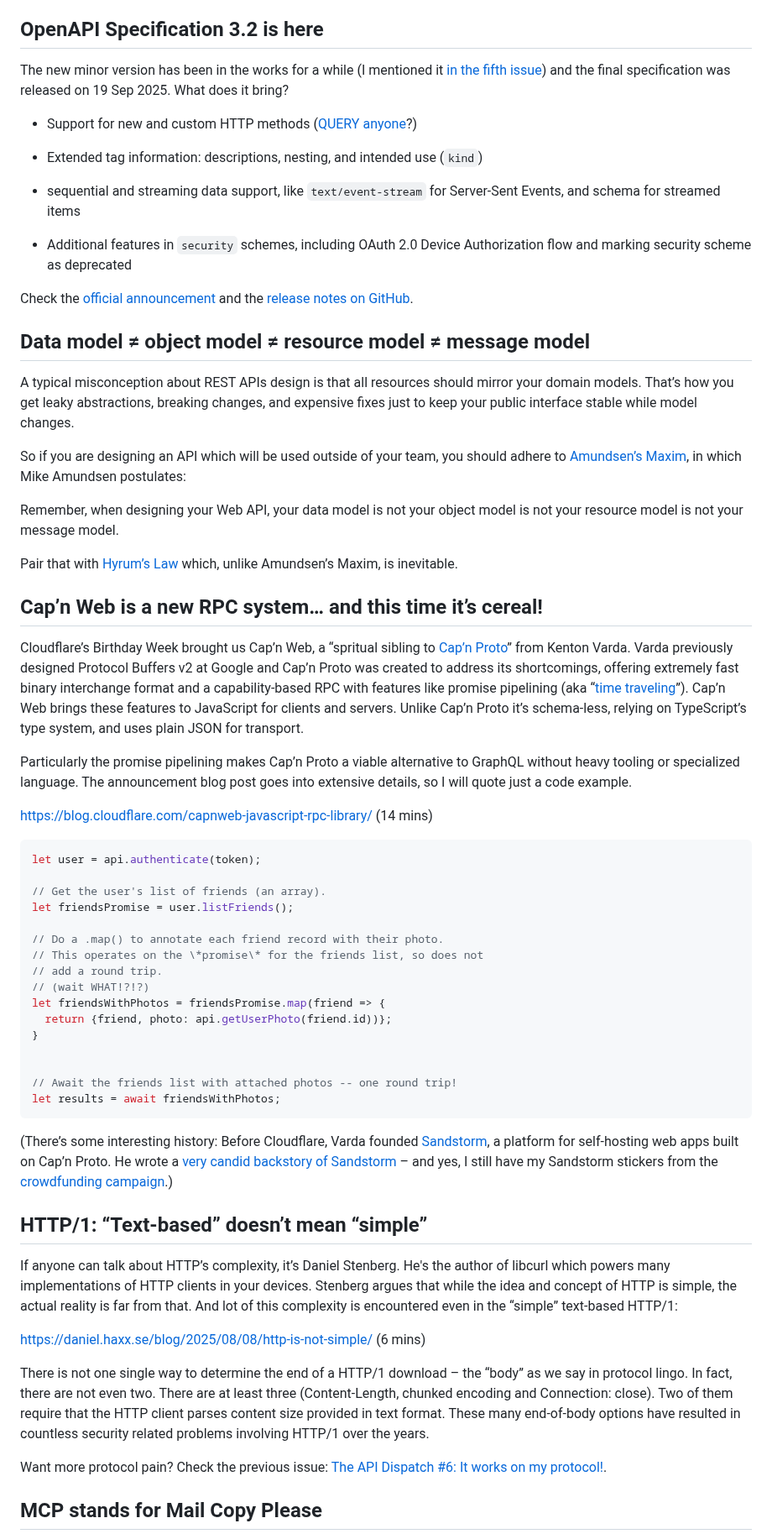
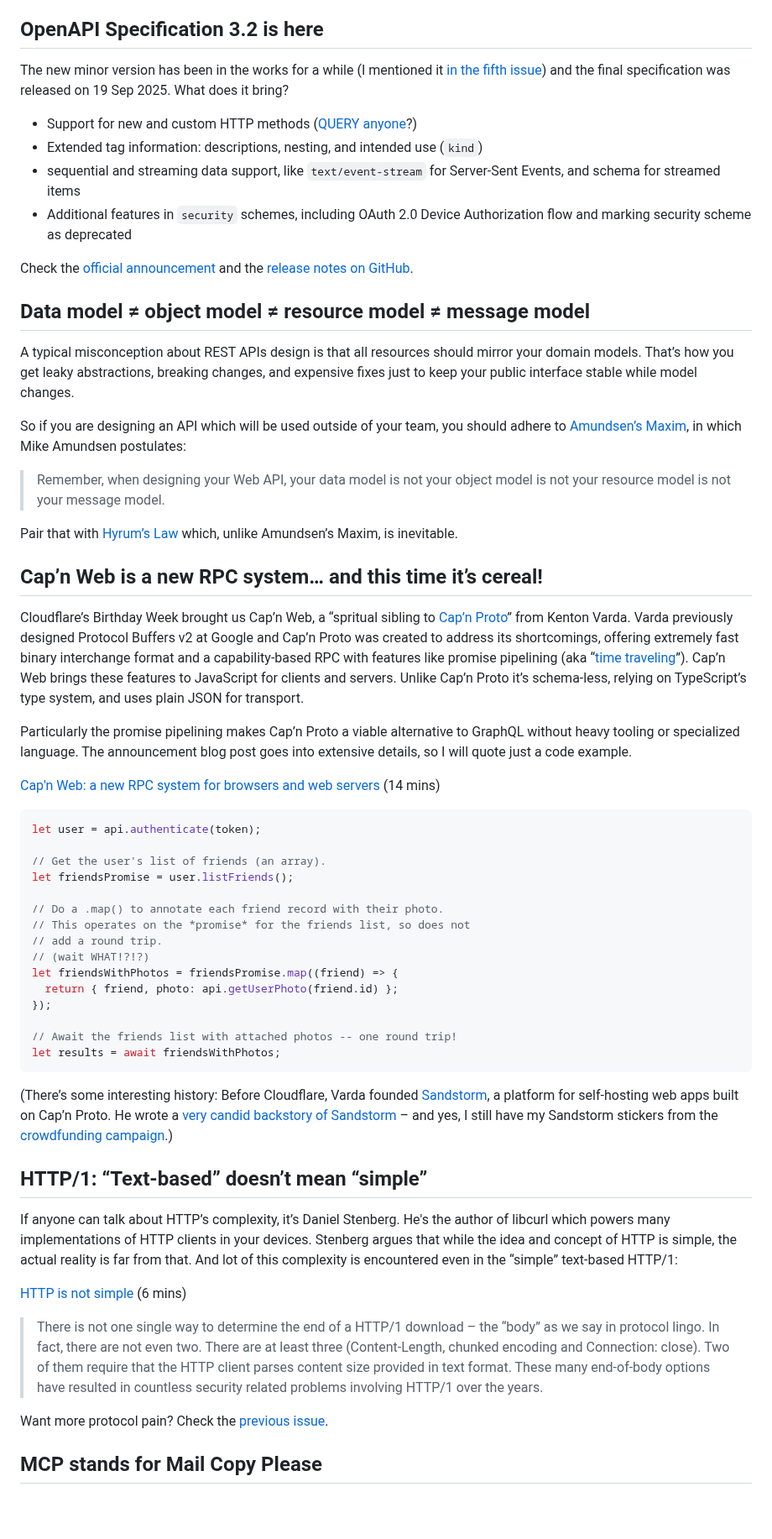
Before and after one commit to jnv/bitoff.org, a Markdown page: posts/2025-11-22-the-api-dispatch-7/index.md, the part around one of its changes. Shown at 84% size. Rendered like a GitHub page; blank space fills up the shorter version.

Commit message:
Fix relative links

````diff
--- a/posts/2025-11-22-the-api-dispatch-7/index.md
+++ b/posts/2025-11-22-the-api-dispatch-7/index.md
@@ -19,7 +18,5 @@ The new minor version has been in the works for a while (I mentioned it [in the
 - Extended tag information: descriptions, nesting, and intended use (`kind`)
-
 - sequential and streaming data support, like `text/event-stream` for Server-Sent Events, and schema for streamed items
-
 - Additional features in `security` schemes, including OAuth 2.0 Device Authorization flow and marking security scheme as deprecated
 
 Check the [official announcement](https://www.openapis.org/blog/2025/09/23/announcing-openapi-v3-2) and the [release notes on GitHub](https://www.openapis.org/blog/2025/09/23/announcing-openapi-v3-2).
@@ -30,7 +27,7 @@ A typical misconception about REST APIs design is that all resources should mirr
 
 So if you are designing an API which will be used outside of your team, you should adhere to [Amundsen’s Maxim](https://www.amundsens-maxim.com/), in which Mike Amundsen postulates:
 
-Remember, when designing your Web API, your data model is not your object model is not your resource model is not your message model.
+> Remember, when designing your Web API, your data model is not your object model is not your resource model is not your message model.
 
 Pair that with [Hyrum’s Law](https://www.hyrumslaw.com/) which, unlike Amundsen’s Maxim, is inevitable.
 
@@ -40,7 +37,7 @@ Cloudflare’s Birthday Week brought us Cap’n Web, a “spritual sibling to [C
 
 Particularly the promise pipelining makes Cap’n Proto a viable alternative to GraphQL without heavy tooling or specialized language. The announcement blog post goes into extensive details, so I will quote just a code example.
 
-[https://blog.cloudflare.com/capnweb-javascript-rpc-library/](https://blog.cloudflare.com/capnweb-javascript-rpc-library/) (14 mins)
+[Cap'n Web: a new RPC system for browsers and web servers](https://blog.cloudflare.com/capnweb-javascript-rpc-library/) (14&nbsp;mins)
 
 ```js
 let user = api.authenticate(token);
@@ -49,13 +46,12 @@ let user = api.authenticate(token);
 let friendsPromise = user.listFriends();
 
 // Do a .map() to annotate each friend record with their photo.
-// This operates on the \*promise\* for the friends list, so does not
+// This operates on the *promise* for the friends list, so does not
 // add a round trip.
 // (wait WHAT!?!?)
-let friendsWithPhotos = friendsPromise.map(friend => {
-  return {friend, photo: api.getUserPhoto(friend.id))};
-}
-
+let friendsWithPhotos = friendsPromise.map((friend) => {
+  return { friend, photo: api.getUserPhoto(friend.id) };
+});
 
 // Await the friends list with attached photos -- one round trip!
 let results = await friendsWithPhotos;
@@ -67,11 +63,11 @@ let results = await friendsWithPhotos;
 
 If anyone can talk about HTTP’s complexity, it’s Daniel Stenberg. He's the author of libcurl which powers many implementations of HTTP clients in your devices. Stenberg argues that while the idea and concept of HTTP is simple, the actual reality is far from that. And lot of this complexity is encountered even in the “simple” text-based HTTP/1:
 
-[https://daniel.haxx.se/blog/2025/08/08/http-is-not-simple/](https://daniel.haxx.se/blog/2025/08/08/http-is-not-simple/) (6 mins)
+[HTTP is not simple](https://daniel.haxx.se/blog/2025/08/08/http-is-not-simple/) (6&nbsp;mins)
 
-There is not one single way to determine the end of a HTTP/1 download – the “body” as we say in protocol lingo. In fact, there are not even two. There are at least three (Content-Length, chunked encoding and Connection: close). Two of them require that the HTTP client parses content size provided in text format. These many end-of-body options have resulted in countless security related problems involving HTTP/1 over the years.
+> There is not one single way to determine the end of a HTTP/1 download – the “body” as we say in protocol lingo. In fact, there are not even two. There are at least three (Content-Length, chunked encoding and Connection: close). Two of them require that the HTTP client parses content size provided in text format. These many end-of-body options have resulted in countless security related problems involving HTTP/1 over the years.
 
-Want more protocol pain? Check the previous issue: [The API Dispatch #6: It works on my protocol!](/wiki/spaces/RND/blog/2025/09/05/866419462/The+API+Dispatch+6+It+works+on+my+protocol#Falsehoods-programmers-believe-about-HTTP-%26-JSON).
+Want more protocol pain? Check the [previous issue](../2025-10-29-the-api-dispatch-6/index.md#falsehoods-programmers-believe-about-http-and-json).
 
 ## MCP stands for Mail Copy Please
 
````
Also changed, not shown: other parts of posts/2025-11-22-the-api-dispatch-7/index.md (+4 -5 lines).
